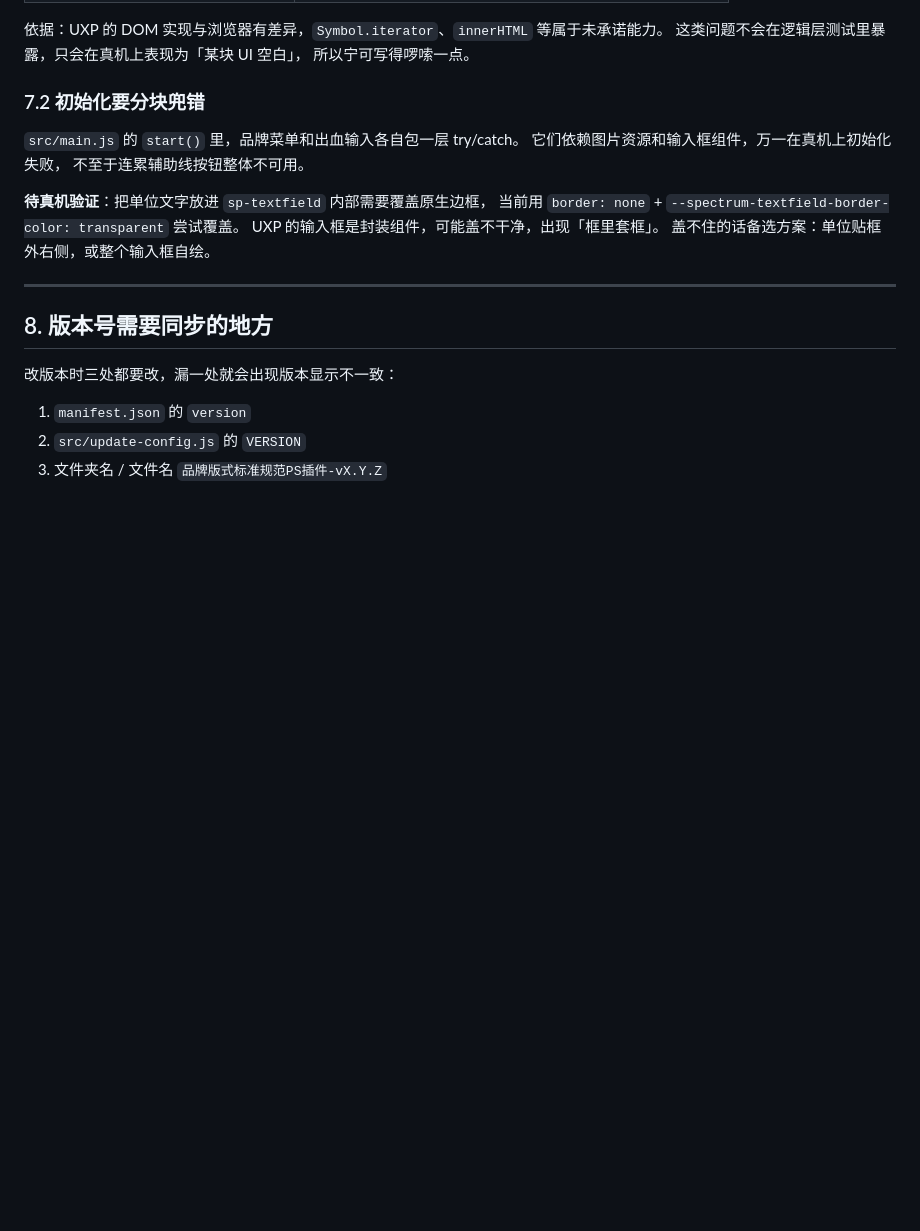
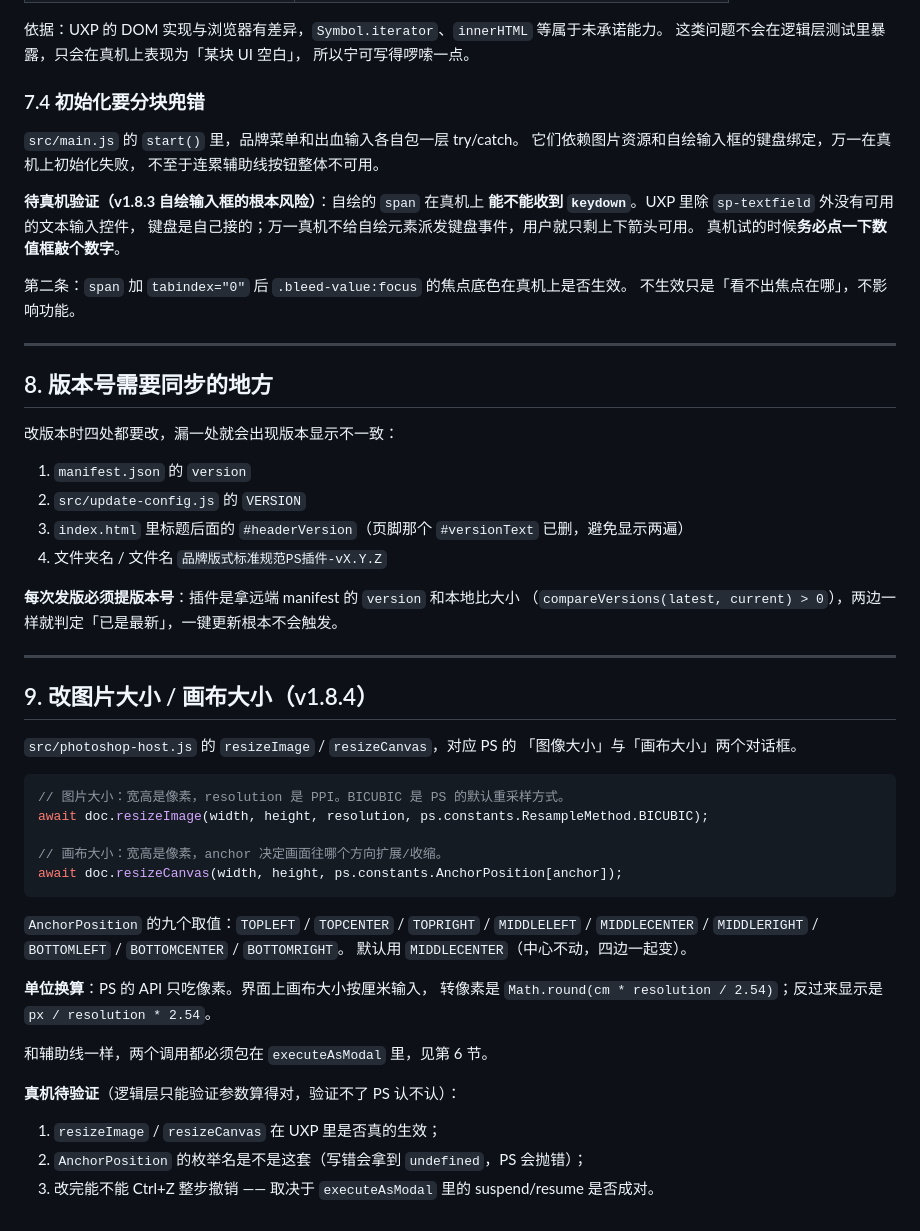
Before and after one commit to BUYAOJIAOWOSHUNSHUN/PS-LayoutGuides-Releases, a Markdown page: docs/API-NOTES.md, the part around one of its changes. Rendered like a GitHub page; blank space fills up the shorter version.

````diff
--- a/docs/API-NOTES.md
+++ b/docs/API-NOTES.md
@@ -134,23 +172,59 @@ UXP 的 DOM 是自研实现，不是浏览器那套，以下写法**不保证可
 这类问题不会在逻辑层测试里暴露，只会在真机上表现为「某块 UI 空白」，
 所以宁可写得啰嗦一点。
 
-### 7.2 初始化要分块兜错
+### 7.4 初始化要分块兜错
 
 `src/main.js` 的 `start()` 里，品牌菜单和出血输入各自包一层 try/catch。
-它们依赖图片资源和输入框组件，万一在真机上初始化失败，
+它们依赖图片资源和自绘输入框的键盘绑定，万一在真机上初始化失败，
 不至于连累辅助线按钮整体不可用。
 
-**待真机验证**：把单位文字放进 `sp-textfield` 内部需要覆盖原生边框，
-当前用 `border: none` + `--spectrum-textfield-border-color: transparent` 尝试覆盖。
-UXP 的输入框是封装组件，可能盖不干净，出现「框里套框」。
-盖不住的话备选方案：单位贴框外右侧，或整个输入框自绘。
+**待真机验证（v1.8.3 自绘输入框的根本风险）**：自绘的 `span` 在真机上
+**能不能收到 `keydown`**。UXP 里除 `sp-textfield` 外没有可用的文本输入控件，
+键盘是自己接的；万一真机不给自绘元素派发键盘事件，用户就只剩上下箭头可用。
+真机试的时候**务必点一下数值框敲个数字**。
+
+第二条：`span` 加 `tabindex="0"` 后 `.bleed-value:focus` 的焦点底色在真机上是否生效。
+不生效只是「看不出焦点在哪」，不影响功能。
 
 ---
 
 ## 8. 版本号需要同步的地方
 
-改版本时三处都要改，漏一处就会出现版本显示不一致：
+改版本时四处都要改，漏一处就会出现版本显示不一致：
 
 1. `manifest.json` 的 `version`
 2. `src/update-config.js` 的 `VERSION`
-3. 文件夹名 / 文件名 `品牌版式标准规范PS插件-vX.Y.Z`
+3. `index.html` 里标题后面的 `#headerVersion`（页脚那个 `#versionText` 已删，避免显示两遍）
+4. 文件夹名 / 文件名 `品牌版式标准规范PS插件-vX.Y.Z`
+
+**每次发版必须提版本号**：插件是拿远端 manifest 的 `version` 和本地比大小
+（`compareVersions(latest, current) > 0`），两边一样就判定「已是最新」，一键更新根本不会触发。
+
+---
+
+## 9. 改图片大小 / 画布大小（v1.8.4）
+
+`src/photoshop-host.js` 的 `resizeImage` / `resizeCanvas`，对应 PS 的
+「图像大小」与「画布大小」两个对话框。
+
+```js
+// 图片大小：宽高是像素，resolution 是 PPI。BICUBIC 是 PS 的默认重采样方式。
+await doc.resizeImage(width, height, resolution, ps.constants.ResampleMethod.BICUBIC);
+
+// 画布大小：宽高是像素，anchor 决定画面往哪个方向扩展/收缩。
+await doc.resizeCanvas(width, height, ps.constants.AnchorPosition[anchor]);
+```
+
+`AnchorPosition` 的九个取值：`TOPLEFT` / `TOPCENTER` / `TOPRIGHT` /
+`MIDDLELEFT` / `MIDDLECENTER` / `MIDDLERIGHT` / `BOTTOMLEFT` / `BOTTOMCENTER` / `BOTTOMRIGHT`。
+默认用 `MIDDLECENTER`（中心不动，四边一起变）。
+
+**单位换算**：PS 的 API 只吃像素。界面上画布大小按厘米输入，
+转像素是 `Math.round(cm * resolution / 2.54)`；反过来显示是 `px / resolution * 2.54`。
+
+和辅助线一样，两个调用都必须包在 `executeAsModal` 里，见第 6 节。
+
+**真机待验证**（逻辑层只能验证参数算得对，验证不了 PS 认不认）：
+1. `resizeImage` / `resizeCanvas` 在 UXP 里是否真的生效；
+2. `AnchorPosition` 的枚举名是不是这套（写错会拿到 `undefined`，PS 会抛错）；
+3. 改完能不能 Ctrl+Z 整步撤销 —— 取决于 `executeAsModal` 里的 suspend/resume 是否成对。
````
Also changed, not shown: other parts of docs/API-NOTES.md (+43 -5 lines).
